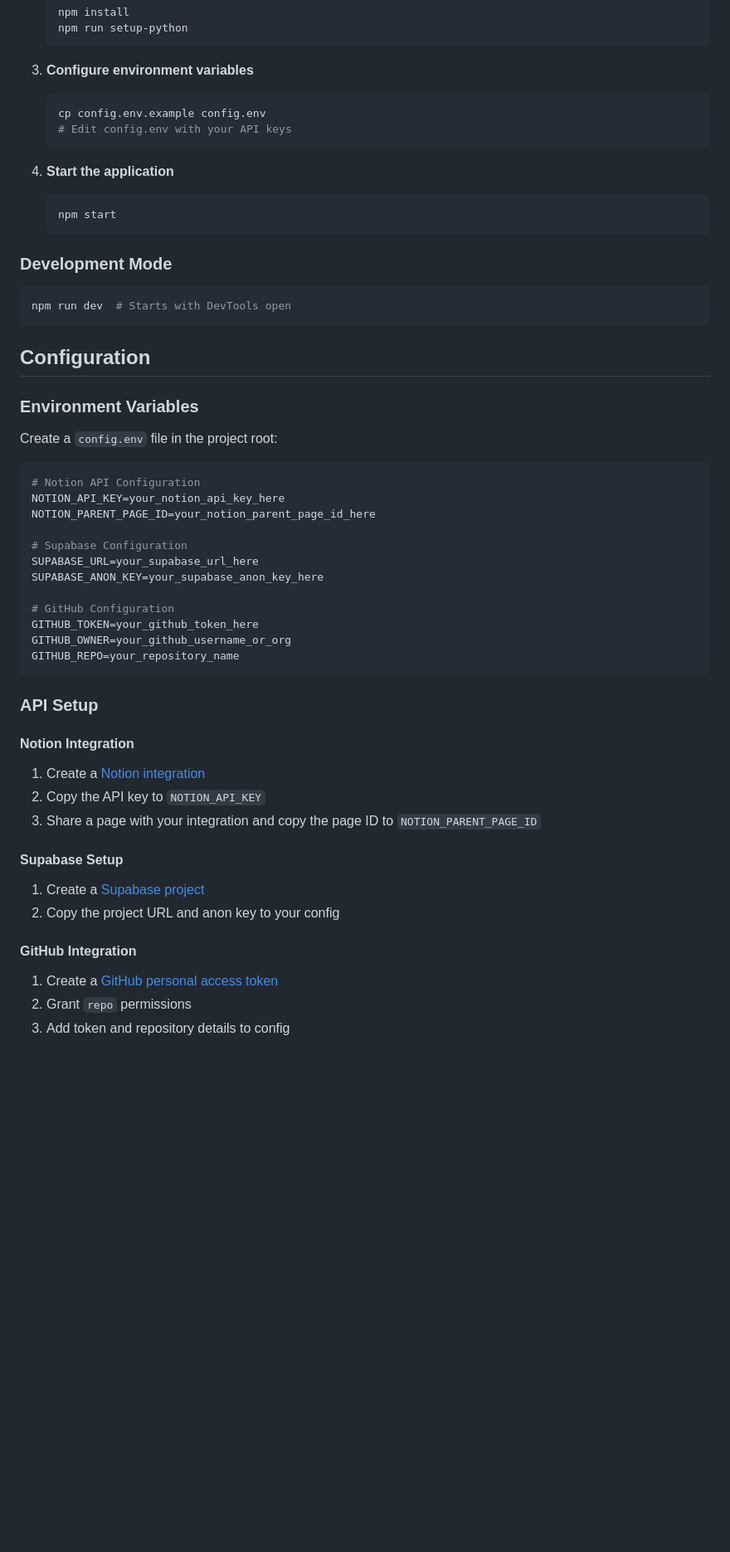
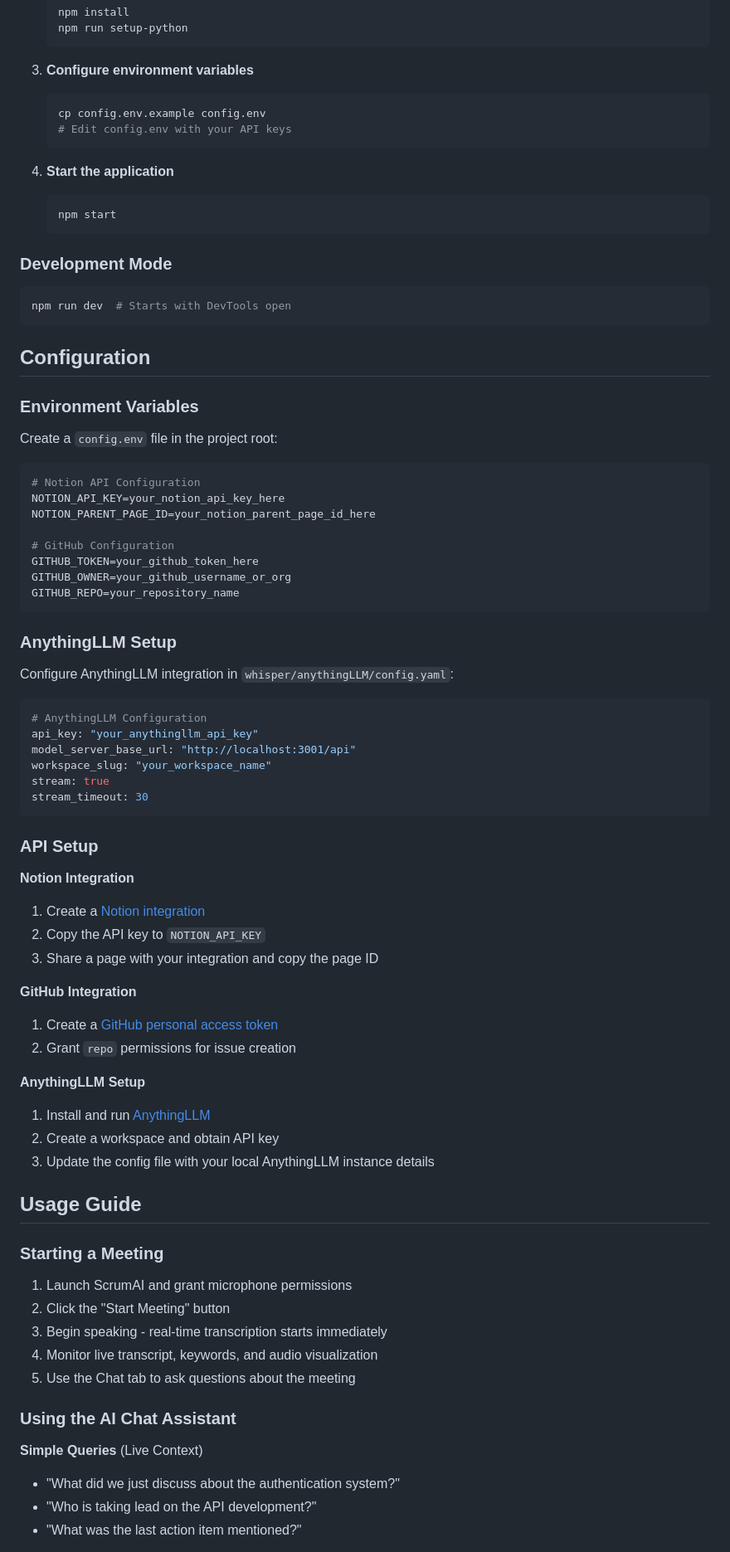
Before and after one commit to anshul-kumar1/scrumAI, a Markdown page: README.md, the part around one of its changes. Shown at 83% size. Rendered like a GitHub page; blank space fills up the shorter version.

````diff
--- a/README.md
+++ b/README.md
@@ -85,7 +78,6 @@ ScrumAI transforms your meetings into actionable insights through real-time AI p
    ```
 
 3. **Configure environment variables**
-
    ```bash
    cp config.env.example config.env
    # Edit config.env with your API keys
@@ -97,7 +89,6 @@ ScrumAI transforms your meetings into actionable insights through real-time AI p
    ```
 
 ### Development Mode
-
 ```bash
 npm run dev  # Starts with DevTools open
 ```
@@ -113,31 +104,55 @@ Create a `config.env` file in the project root:
 NOTION_API_KEY=your_notion_api_key_here
 NOTION_PARENT_PAGE_ID=your_notion_parent_page_id_here
 
-# Supabase Configuration
-SUPABASE_URL=your_supabase_url_here
-SUPABASE_ANON_KEY=your_supabase_anon_key_here
-
 # GitHub Configuration
 GITHUB_TOKEN=your_github_token_here
 GITHUB_OWNER=your_github_username_or_org
 GITHUB_REPO=your_repository_name
 ```
 
+### AnythingLLM Setup
+
+Configure AnythingLLM integration in `whisper/anythingLLM/config.yaml`:
+
+```yaml
+# AnythingLLM Configuration
+api_key: "your_anythingllm_api_key"
+model_server_base_url: "http://localhost:3001/api"
+workspace_slug: "your_workspace_name"
+stream: true
+stream_timeout: 30
+```
+
 ### API Setup
 
-#### Notion Integration
-
+**Notion Integration**
 1. Create a [Notion integration](https://www.notion.so/my-integrations)
 2. Copy the API key to `NOTION_API_KEY`
-3. Share a page with your integration and copy the page ID to `NOTION_PARENT_PAGE_ID`
+3. Share a page with your integration and copy the page ID
 
-#### Supabase Setup
+**GitHub Integration**
+1. Create a [GitHub personal access token](https://github.com/settings/tokens)
+2. Grant `repo` permissions for issue creation
 
-1. Create a [Supabase project](https://supabase.com/dashboard)
-2. Copy the project URL and anon key to your config
+**AnythingLLM Setup**
+1. Install and run [AnythingLLM](https://anythingllm.com/)
+2. Create a workspace and obtain API key
+3. Update the config file with your local AnythingLLM instance details
 
-#### GitHub Integration
+## Usage Guide
 
-1. Create a [GitHub personal access token](https://github.com/settings/tokens)
-2. Grant `repo` permissions
-3. Add token and repository details to config
+### Starting a Meeting
+
+1. Launch ScrumAI and grant microphone permissions
+2. Click the "Start Meeting" button
+3. Begin speaking - real-time transcription starts immediately
+4. Monitor live transcript, keywords, and audio visualization
+5. Use the Chat tab to ask questions about the meeting
+
+### Using the AI Chat Assistant
+
+**Simple Queries** (Live Context)
+- "What did we just discuss about the authentication system?"
+- "Who is taking lead on the API development?"
+- "What was the last action item mentioned?"
+
````
Also changed, not shown: other parts of README.md (+99 -125 lines).
